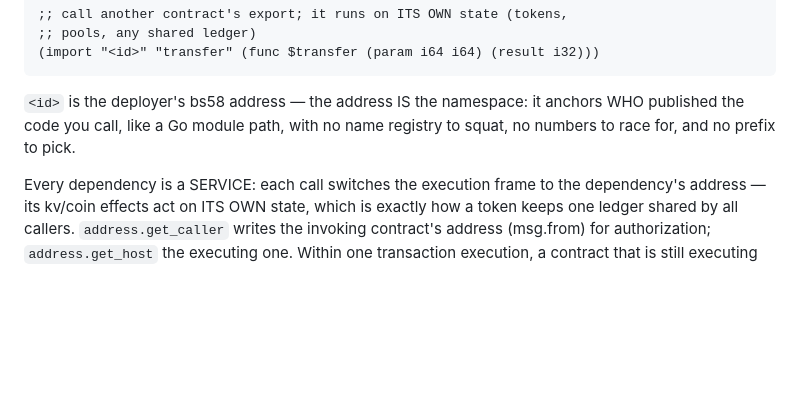
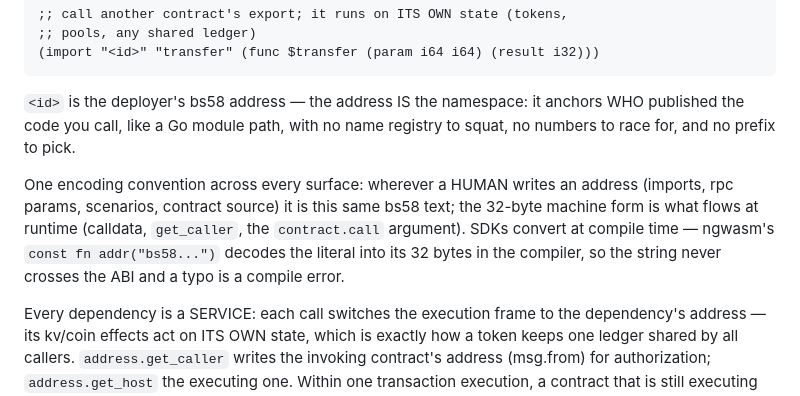
Before and after one commit to ngchain/ngcore, a Markdown page: docs/contract.md, the part around the change. Rendered like a GitHub page; blank space fills up the shorter version.

Commit message:
docs(contract): state the one-encoding convention for addresses
Humans write the bs58 text everywhere (imports, rpc, scenarios, source);
the 32-byte machine form flows at runtime. SDKs convert at compile time
(ngwasm's const fn addr), so the string never crosses the ABI.

```diff
--- a/docs/contract.md
+++ b/docs/contract.md
@@ -165,6 +165,14 @@ LOCKED contract's exports directly by its deployer bs58 ADDRESS:
 it anchors WHO published the code you call, like a Go module path, with
 no name registry to squat, no numbers to race for, and no prefix to pick.
 
+One encoding convention across every surface: wherever a HUMAN writes an
+address (imports, rpc params, scenarios, contract source) it is this
+same bs58 text; the 32-byte machine form is what flows at runtime
+(calldata, `get_caller`, the `contract.call` argument). SDKs convert at
+compile time — ngwasm's `const fn addr("bs58...")` decodes the literal
+into its 32 bytes in the compiler, so the string never crosses the ABI
+and a typo is a compile error.
+
 Every dependency is a SERVICE: each call switches the execution frame to
 the dependency's address — its kv/coin effects act on ITS OWN state,
 which is exactly how a token keeps one ledger shared by all callers.
```
